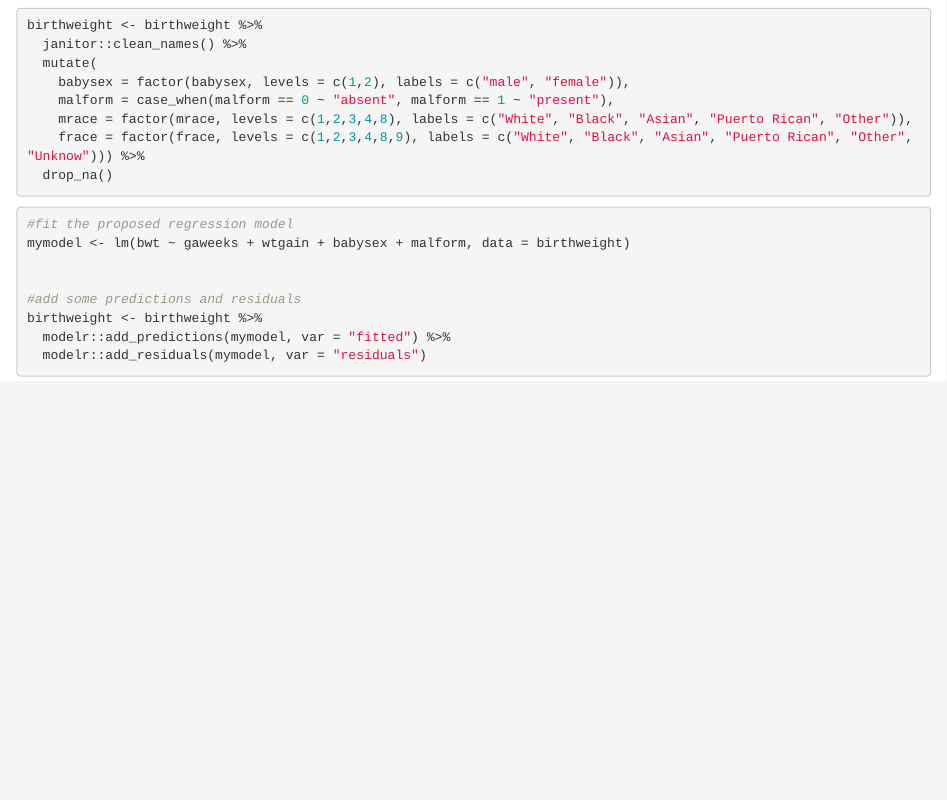
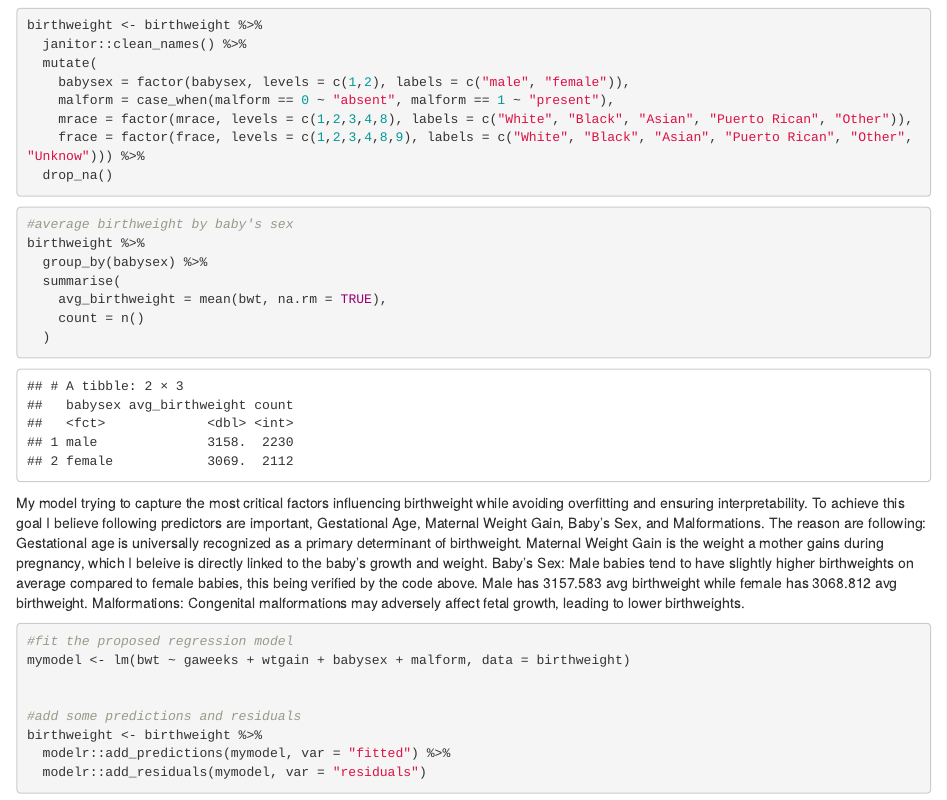
Before and after one commit to NiluYuiL188/p8105_hw6_yl5829, an R Markdown document (p8105_hw6_yl5829.Rmd): the page in a window 1100 px wide, from 2340 px down. Rendered offline with R 4.5, knitr and Pandoc, with nearby package versions; some code elsewhere in the file could not run offline; column names are cleaned by a stand-in for the janitor package.

Commit message:
Describe your modeling process

````diff
--- a/p8105_hw6_yl5829.Rmd
+++ b/p8105_hw6_yl5829.Rmd
@@ -122,6 +122,23 @@ birthweight <- birthweight %>%
 ```
 
 ```{r}
+#average birthweight by baby's sex
+birthweight %>%
+  group_by(babysex) %>%
+  summarise(
+    avg_birthweight = mean(bwt, na.rm = TRUE),
+    count = n()
+  )
+```
+
+
+My model trying to capture the most critical factors influencing birthweight while avoiding overfitting and ensuring interpretability. To achieve this goal I believe following predictors are important, Gestational Age, Maternal Weight Gain, Baby’s Sex, and Malformations. The reason are following:
+Gestational age is universally recognized as a primary determinant of birthweight.
+Maternal Weight Gain is the weight a mother gains during pregnancy, which I beleive is directly linked to the baby’s growth and weight.
+Baby’s Sex: Male babies tend to have slightly higher birthweights on average compared to female babies, this being verified by the code above. Male has 3157.583 avg birthweight while female has 3068.812 avg birthweight.
+Malformations: Congenital malformations may adversely affect fetal growth, leading to lower birthweights.
+
+```{r}
 #fit the proposed regression model
 mymodel <- lm(bwt ~ gaweeks + wtgain + babysex + malform, data = birthweight)
 
````
